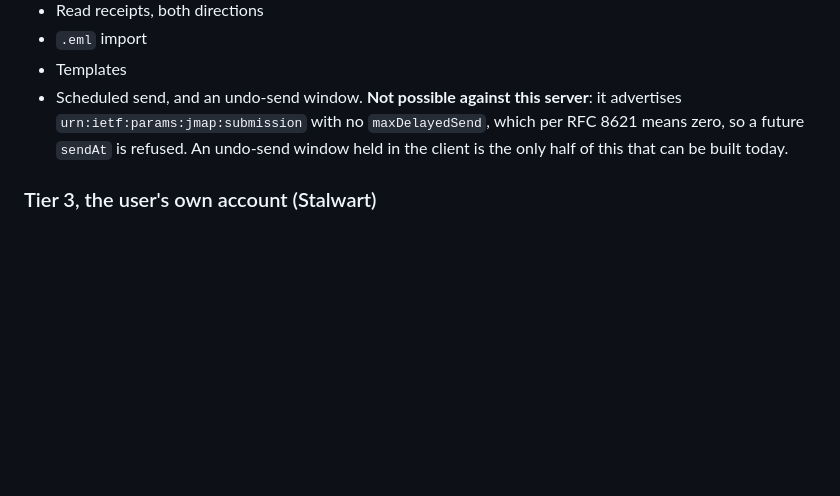
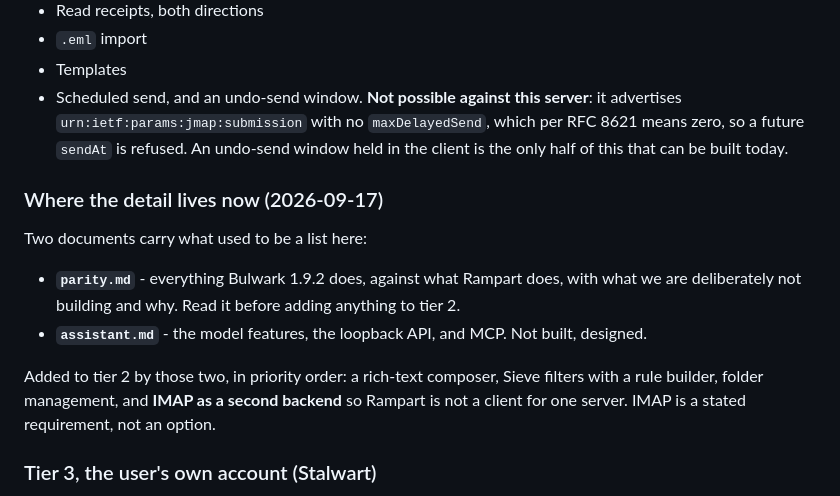
Before and after one commit to thejdubb02/rampart, a Markdown page: docs/roadmap.md, the part around the change. Drawn GitHub-style; blank space fills up the shorter version.

```diff
--- a/docs/roadmap.md
+++ b/docs/roadmap.md
@@ -65,6 +65,18 @@ Still to do:
   per RFC 8621 means zero, so a future `sendAt` is refused. An undo-send window
   held in the client is the only half of this that can be built today.
 
+### Where the detail lives now (2026-09-17)
+
+Two documents carry what used to be a list here:
+
+- **`parity.md`** - everything Bulwark 1.9.2 does, against what Rampart does, with what
+  we are deliberately not building and why. Read it before adding anything to tier 2.
+- **`assistant.md`** - the model features, the loopback API, and MCP. Not built, designed.
+
+Added to tier 2 by those two, in priority order: a rich-text composer, Sieve filters
+with a rule builder, folder management, and **IMAP as a second backend** so Rampart is
+not a client for one server. IMAP is a stated requirement, not an option.
+
 ### Tier 3, the user's own account (Stalwart)
 
 The `x:` data types under the `urn:stalwart:jmap` capability. Gate every one of these on
```
Also changed, not shown: docs/assistant.md (added, +179 -0 lines), docs/parity.md (added, +176 -0 lines).
